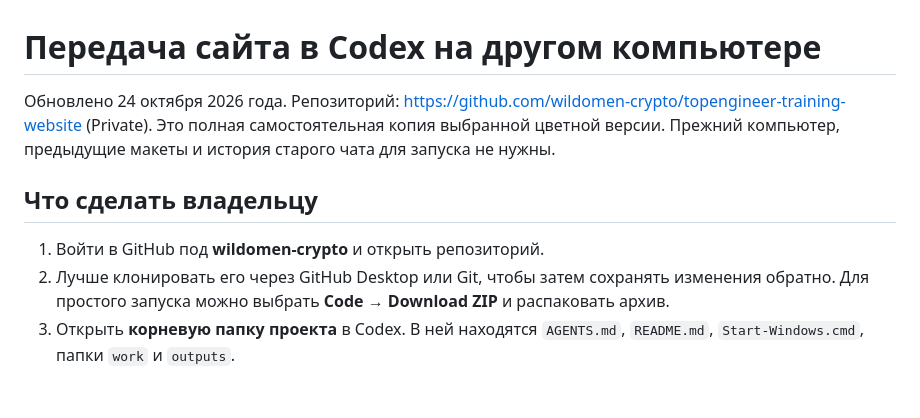
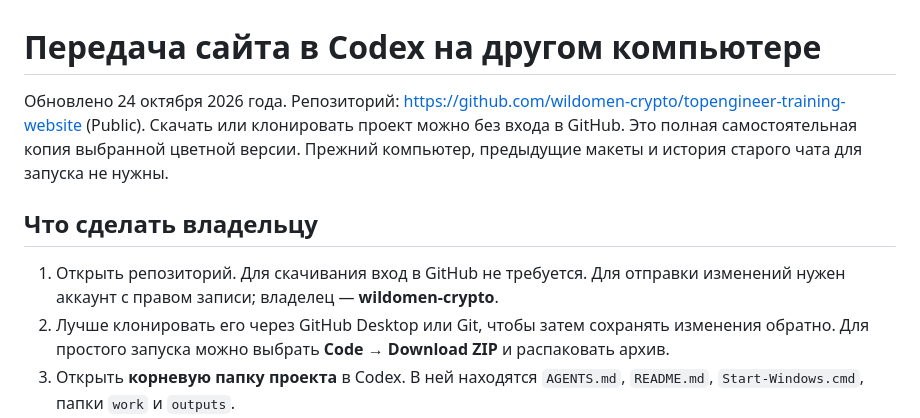
Before and after one commit to wildomen-crypto/topengineer-training-website, a Markdown page: CODEX_HANDOFF.md, the part around the change. Rendered like a GitHub page; blank space fills up the shorter version.

Commit message:
Update handoff instructions for public repository access

```diff
--- a/CODEX_HANDOFF.md
+++ b/CODEX_HANDOFF.md
@@ -1,10 +1,10 @@
 # Передача сайта в Codex на другом компьютере
 
-Обновлено 24 октября 2026 года. Репозиторий: https://github.com/wildomen-crypto/topengineer-training-website (Private). Это полная самостоятельная копия выбранной цветной версии. Прежний компьютер, предыдущие макеты и история старого чата для запуска не нужны.
+Обновлено 24 октября 2026 года. Репозиторий: https://github.com/wildomen-crypto/topengineer-training-website (Public). Скачать или клонировать проект можно без входа в GitHub. Это полная самостоятельная копия выбранной цветной версии. Прежний компьютер, предыдущие макеты и история старого чата для запуска не нужны.
 
 ## Что сделать владельцу
 
-1. Войти в GitHub под **wildomen-crypto** и открыть репозиторий.
+1. Открыть репозиторий. Для скачивания вход в GitHub не требуется. Для отправки изменений нужен аккаунт с правом записи; владелец — **wildomen-crypto**.
 2. Лучше клонировать его через GitHub Desktop или Git, чтобы затем сохранять изменения обратно. Для простого запуска можно выбрать **Code → Download ZIP** и распаковать архив.
 3. Открыть **корневую папку проекта** в Codex. В ней находятся `AGENTS.md`, `README.md`, `Start-Windows.cmd`, папки `work` и `outputs`.
 4. Вставить сообщение из следующего блока. Пароли или токены в чат не нужны: авторизация выполняется обычным способом через GitHub.
```
Also changed, not shown: PROJECT_CONTEXT.md (+1 -1 lines), README.md (+1 -1 lines).
